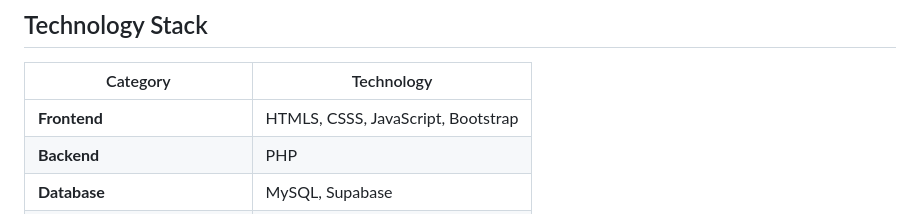
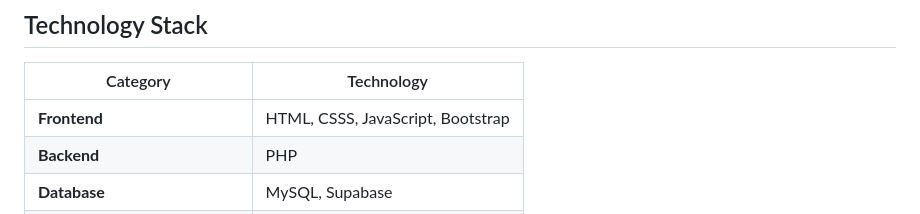
Before and after one commit to controlcvteam/Integrated-Boarding-House-Management-System, a Markdown page: README.md, the part around the change. GitHub-like rendering.

Commit message:
Fix typo in frontend technology stack

```diff
--- a/README.md
+++ b/README.md
@@ -72,7 +72,7 @@ The Integrated Boarding House Management System addresses these challenges by pr
 
 | Category | Technology |
 |----------|------------|
-| **Frontend** | HTMLS, CSSS, JavaScript, Bootstrap |
+| **Frontend** | HTML, CSSS, JavaScript, Bootstrap |
 | **Backend** | PHP |
 | **Database** | MySQL, Supabase |
 | **Version Control** | Git & GitHub |
```
